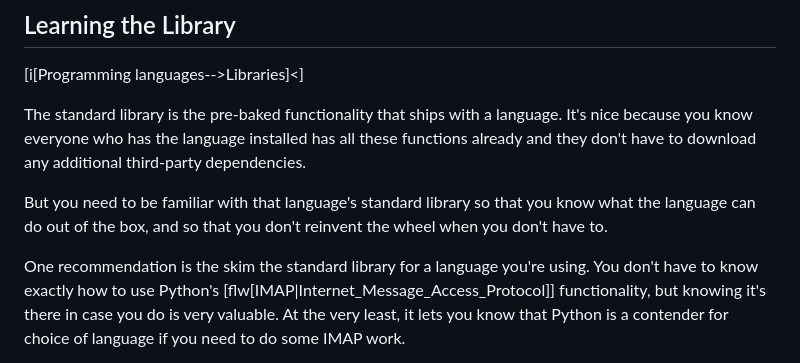
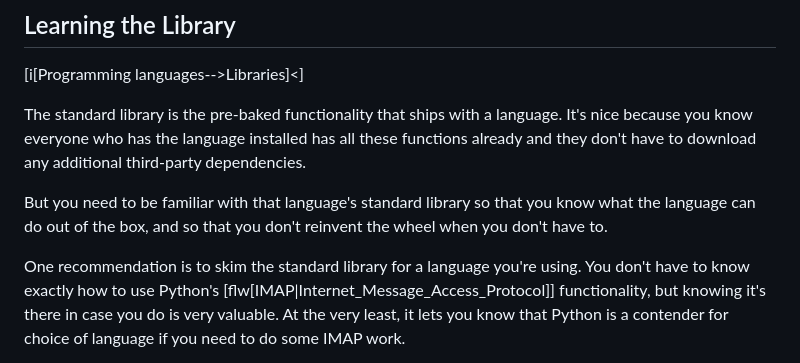
Before and after one commit to beejjorgensen/bglcs, a Markdown page: src/bglcs_part_070_language.md, the part around the change. Drawn GitHub-style.

Commit message:
fix typo the -> to

```diff
--- a/src/bglcs_part_070_language.md
+++ b/src/bglcs_part_070_language.md
@@ -107,7 +107,7 @@ But you need to be familiar with that language's standard library so
 that you know what the language can do out of the box, and so that you
 don't reinvent the wheel when you don't have to.
 
-One recommendation is the skim the standard library for a language
+One recommendation is to skim the standard library for a language
 you're using. You don't have to know exactly how to use Python's
 [flw[IMAP|Internet_Message_Access_Protocol]] functionality, but knowing
 it's there in case you do is very valuable. At the very least, it lets
```
